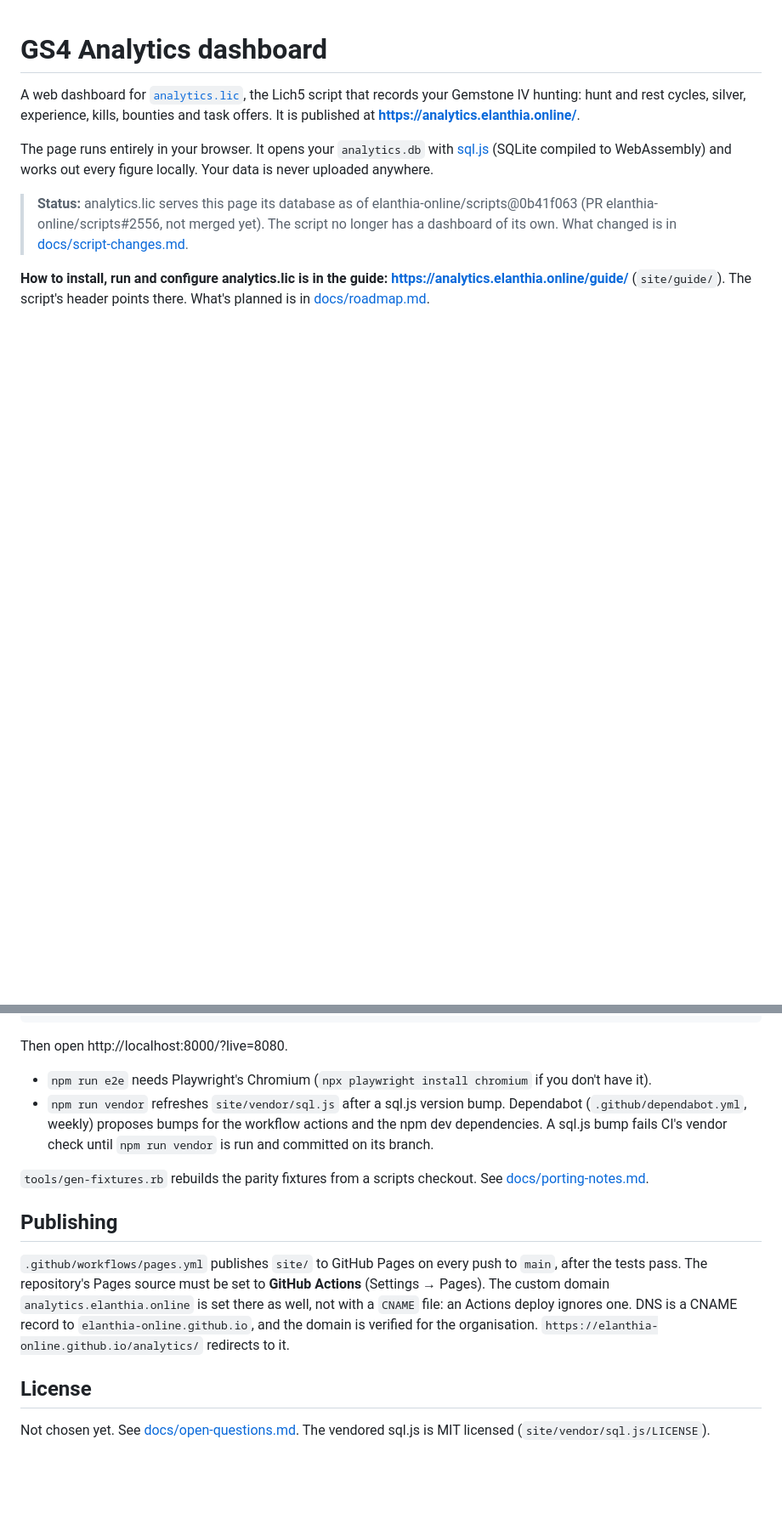
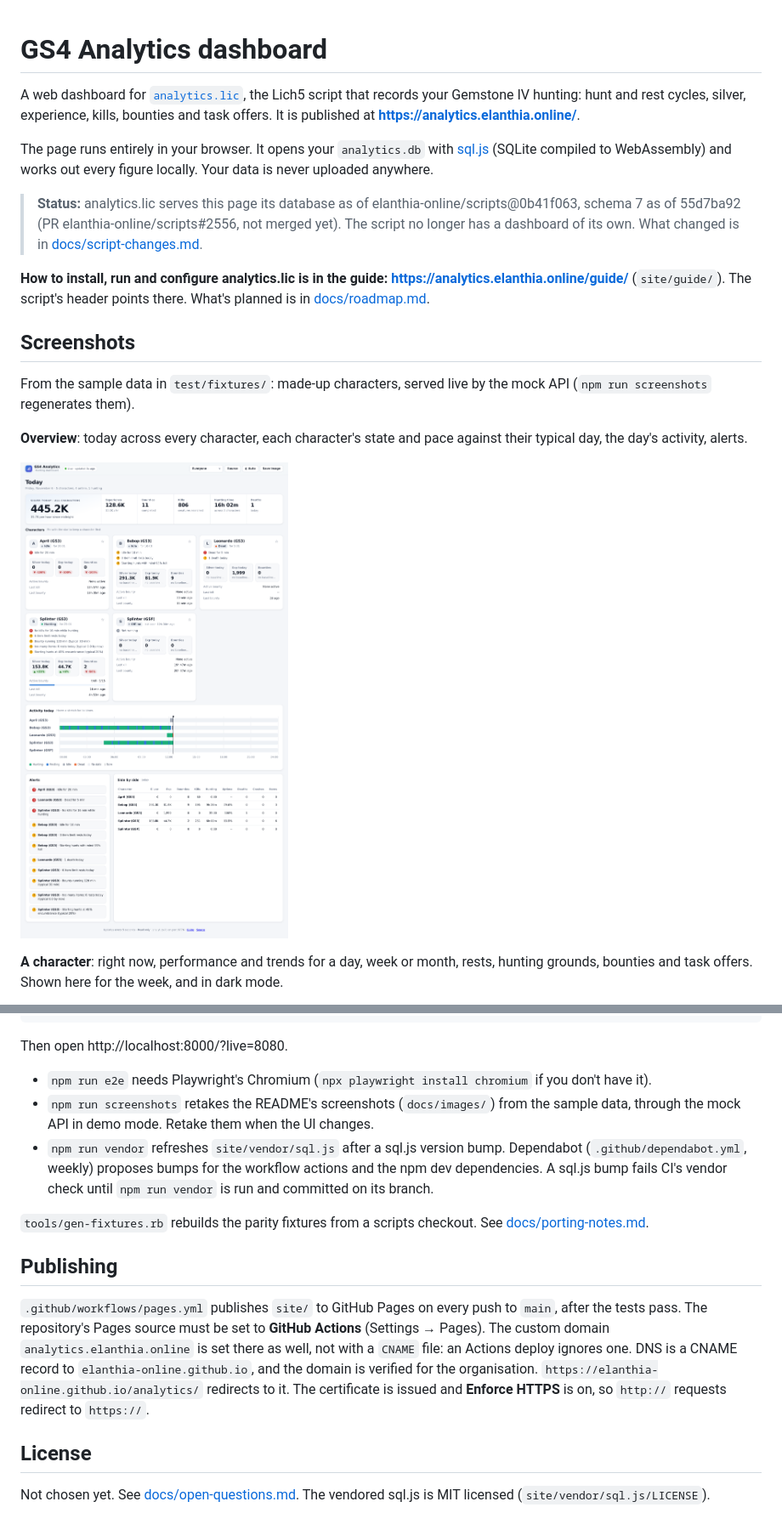
Before and after one commit to elanthia-online/analytics, a Markdown page: README.md, 2 parts joined by grey strips. Shown at 85% size. Drawn GitHub-style; pictures changed too: docs/images/overview.png (added); blank space fills up the shorter version.

```diff
--- a/README.md
+++ b/README.md
@@ -10,10 +10,25 @@ The page runs entirely in your browser. It opens your `analytics.db` with
 every figure locally. Your data is never uploaded anywhere.
 
 > **Status:** analytics.lic serves this page its database as of
-> elanthia-online/scripts@0b41f063 (PR elanthia-online/scripts#2556, not merged yet). The
+> elanthia-online/scripts@0b41f063, schema 7 as of 55d7ba92 (PR
+> elanthia-online/scripts#2556, not merged yet). The
 > script no longer has a dashboard of its own. What changed is in
 > [docs/script-changes.md](docs/script-changes.md).
 
 **How to install, run and configure analytics.lic is in the guide:
 https://analytics.elanthia.online/guide/** (`site/guide/`). The script's header points
 there. What's planned is in [docs/roadmap.md](docs/roadmap.md).
+
+## Screenshots
+
+From the sample data in `test/fixtures/`: made-up characters, served live by the mock
+API (`npm run screenshots` regenerates them).
+
+**Overview**: today across every character, each character's state and pace against
+their typical day, the day's activity, alerts.
+
+![The overview: today's silver, experience, bounties, kills and hunting time for all characters, a card per character, the day's activity timeline and alerts](docs/images/overview.png)
+
+**A character**: right now, performance and trends for a day, week or month, rests,
+hunting grounds, bounties and task offers. Shown here for the week, and in dark mode.
+
@@ -69,6 +90,8 @@ Then open http://localhost:8000/?live=8080.
 
 - `npm run e2e` needs Playwright's Chromium (`npx playwright install chromium` if you don't
   have it).
+- `npm run screenshots` retakes the README's screenshots (`docs/images/`) from the sample
+  data, through the mock API in demo mode. Retake them when the UI changes.
 - `npm run vendor` refreshes `site/vendor/sql.js` after a sql.js version bump. Dependabot
   (`.github/dependabot.yml`, weekly) proposes bumps for the workflow actions and the npm dev
   dependencies. A sql.js bump fails CI's vendor check until `npm run vendor` is run and committed
@@ -84,7 +107,8 @@ after the tests pass. The repository's Pages source must be set to **GitHub Acti
 (Settings → Pages). The custom domain `analytics.elanthia.online` is set there as
 well, not with a `CNAME` file: an Actions deploy ignores one. DNS is a CNAME record to
 `elanthia-online.github.io`, and the domain is verified for the organisation.
-`https://elanthia-online.github.io/analytics/` redirects to it.
+`https://elanthia-online.github.io/analytics/` redirects to it. The certificate is issued and
+**Enforce HTTPS** is on, so `http://` requests redirect to `https://`.
 
 ## License
 
```
Also changed, not shown: other parts of README.md (+6 -0 lines), AGENTS.md (+4 -1 lines), docs/images/character-dark.png (added), docs/images/character.png (added), docs/images/phone.png (added), 12 other files.
